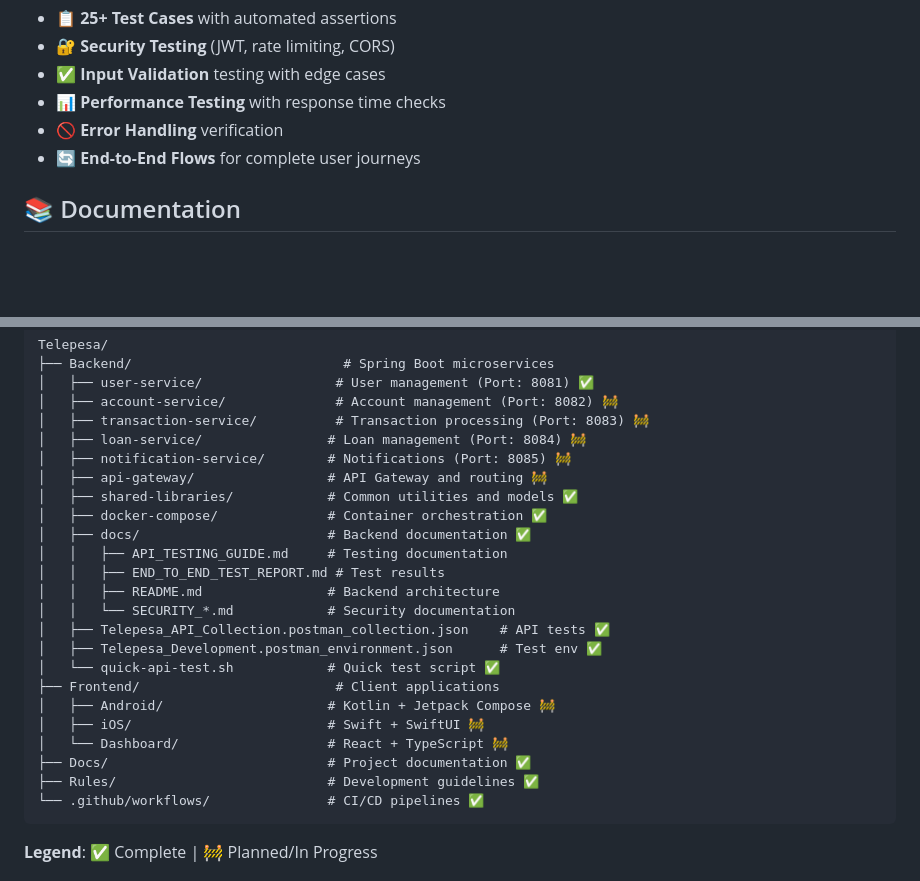
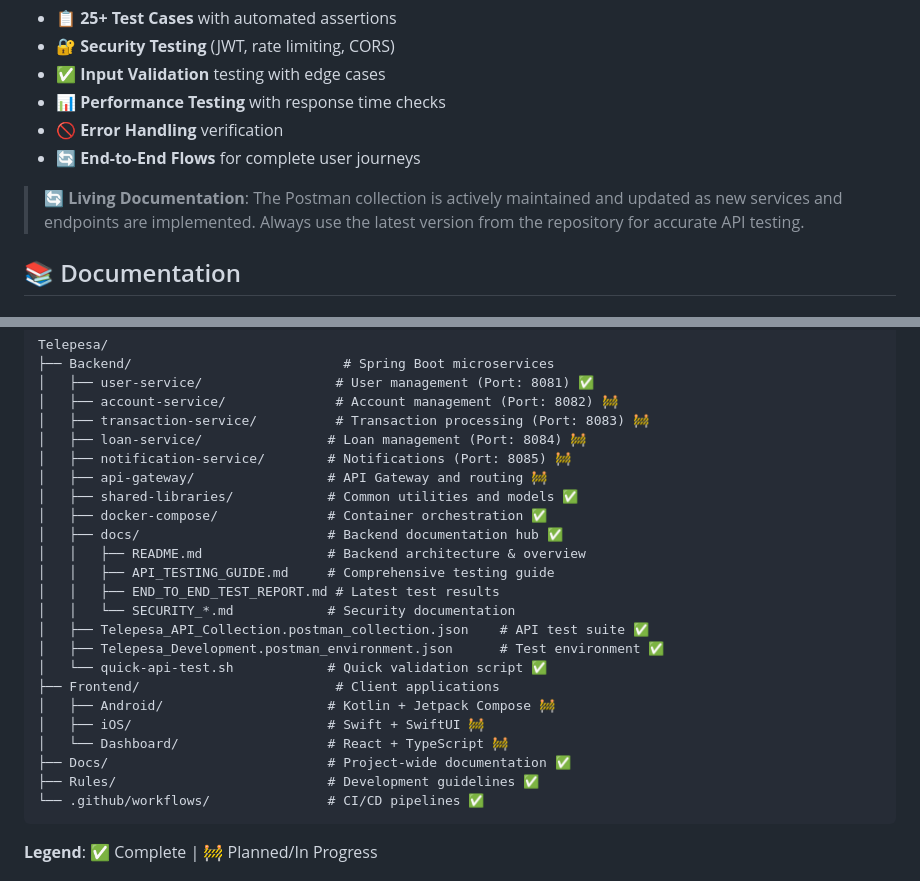
Before and after one commit to malcolmmaima/Telepesa, a Markdown page: README.md, 2 parts joined by grey strips. Drawn GitHub-style; blank space fills up the shorter version.

````diff
--- a/README.md
+++ b/README.md
@@ -228,6 +228,8 @@ Backend/Telepesa_Development.postman_environment.json
 - 🚫 **Error Handling** verification
 - 🔄 **End-to-End Flows** for complete user journeys
 
+> **🔄 Living Documentation**: The Postman collection is actively maintained and updated as new services and endpoints are implemented. Always use the latest version from the repository for accurate API testing.
+
 ## 📚 Documentation
 
 ### API Documentation
@@ -291,19 +293,19 @@ Telepesa/
 │   ├── api-gateway/                 # API Gateway and routing 🚧
 │   ├── shared-libraries/            # Common utilities and models ✅
 │   ├── docker-compose/              # Container orchestration ✅
-│   ├── docs/                        # Backend documentation ✅
-│   │   ├── API_TESTING_GUIDE.md     # Testing documentation
-│   │   ├── END_TO_END_TEST_REPORT.md # Test results
-│   │   ├── README.md                # Backend architecture
+│   ├── docs/                        # Backend documentation hub ✅
+│   │   ├── README.md                # Backend architecture & overview
+│   │   ├── API_TESTING_GUIDE.md     # Comprehensive testing guide
+│   │   ├── END_TO_END_TEST_REPORT.md # Latest test results
 │   │   └── SECURITY_*.md            # Security documentation
-│   ├── Telepesa_API_Collection.postman_collection.json    # API tests ✅
-│   ├── Telepesa_Development.postman_environment.json      # Test env ✅
-│   └── quick-api-test.sh            # Quick test script ✅
+│   ├── Telepesa_API_Collection.postman_collection.json    # API test suite ✅
+│   ├── Telepesa_Development.postman_environment.json      # Test environment ✅
+│   └── quick-api-test.sh            # Quick validation script ✅
 ├── Frontend/                         # Client applications
 │   ├── Android/                     # Kotlin + Jetpack Compose 🚧
 │   ├── iOS/                         # Swift + SwiftUI 🚧
 │   └── Dashboard/                   # React + TypeScript 🚧
-├── Docs/                            # Project documentation ✅
+├── Docs/                            # Project-wide documentation ✅
 ├── Rules/                           # Development guidelines ✅
 └── .github/workflows/               # CI/CD pipelines ✅
 ```
````
Also changed, not shown: Backend/API_TESTING_GUIDE.md (added, +343 -0 lines).
